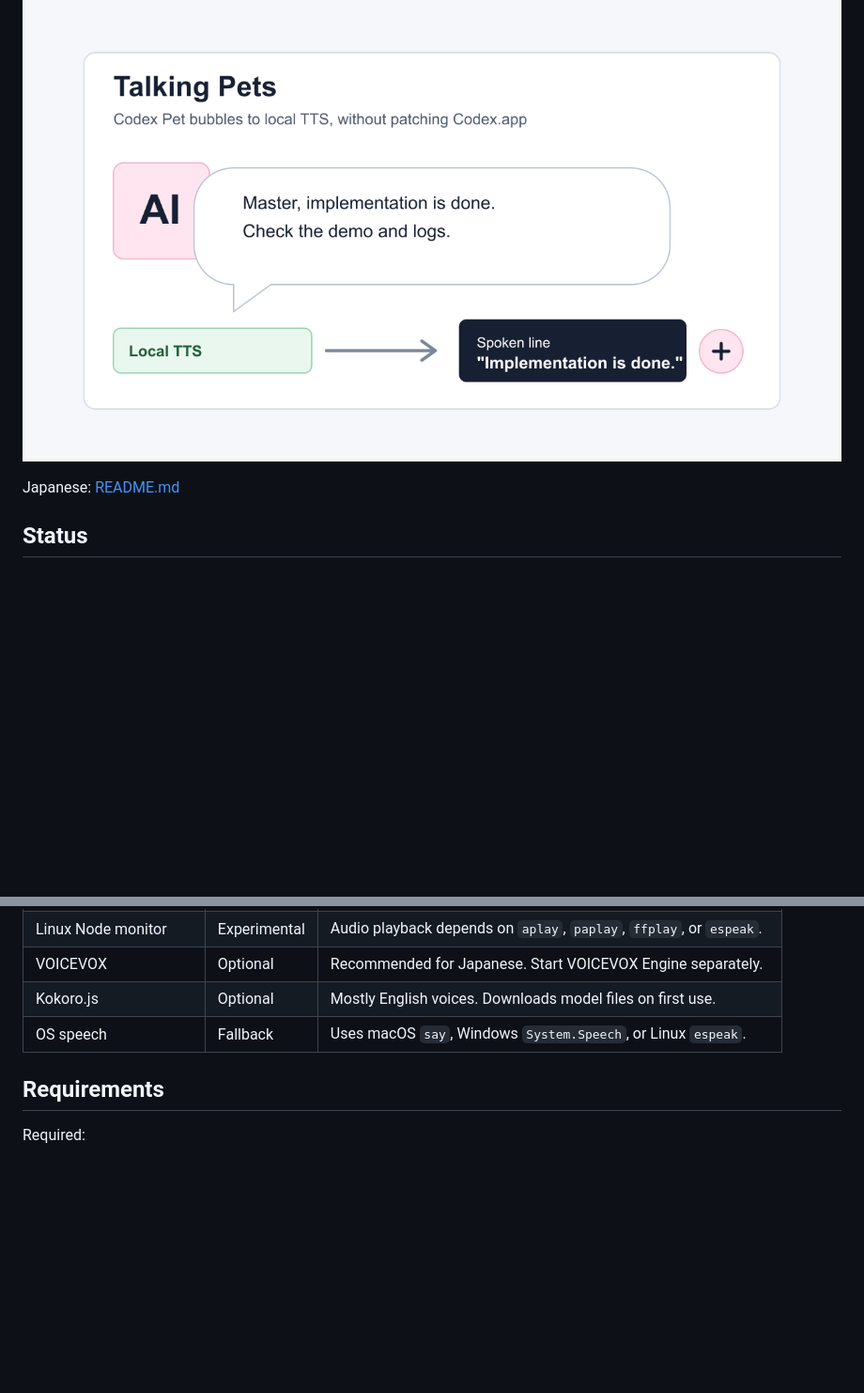
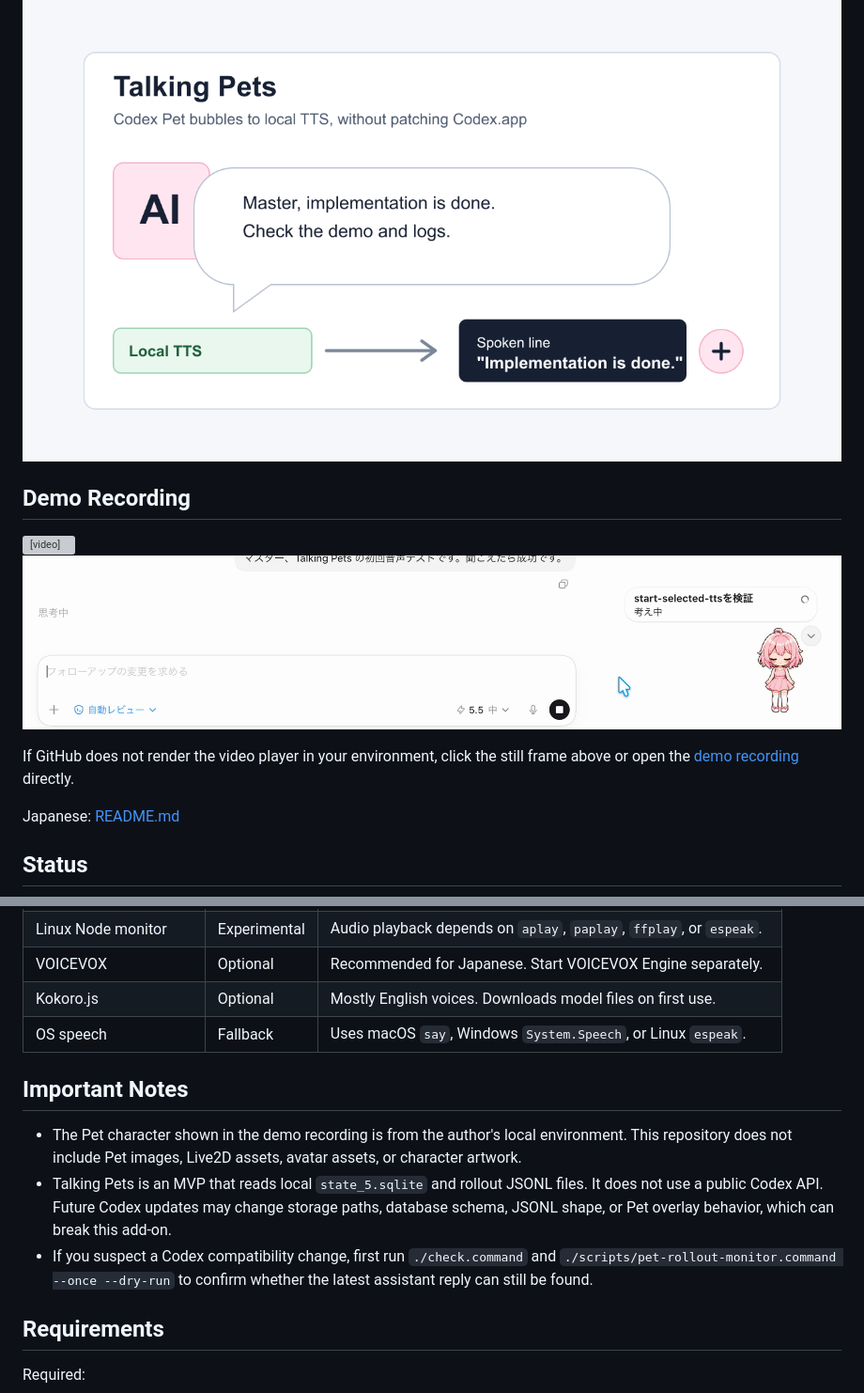
Before and after one commit to arata-ai-daisuki/talking-pets, a Markdown page: README.en.md, 2 parts joined by grey strips. Shown at 94% size. Drawn GitHub-style; blank space fills up the shorter version; grey boxes are pictures that could not be loaded.

```diff
--- a/README.en.md
+++ b/README.en.md
@@ -5,6 +5,16 @@ Talking Pets is a small add-on that reads Codex Pet bubbles or the latest Codex
 It reads local conversation logs and sends short spoken lines to VOICEVOX, Kokoro, or OS speech without patching Codex or modifying a signed app bundle.
 
 ![Talking Pets demo preview](assets/demo-preview.png)
+
+## Demo Recording
+
+<video controls width="100%" src="docs/demo/talking-pets-overlay-2026-05-28.mov">
+  <a href="docs/demo/talking-pets-overlay-2026-05-28.mov">Watch the demo recording</a>
+</video>
+
+[![Talking Pets demo recording](docs/demo/talking-pets-overlay-2026-05-28-frame.png)](docs/demo/talking-pets-overlay-2026-05-28.mov)
+
+If GitHub does not render the video player in your environment, click the still frame above or open the [demo recording](docs/demo/talking-pets-overlay-2026-05-28.mov) directly.
 
 Japanese: [README.md](README.md)
 
@@ -21,6 +31,12 @@ This repository is a public-ready MVP. The macOS Swift monitor is the stable pat
 | VOICEVOX | Optional | Recommended for Japanese. Start VOICEVOX Engine separately. |
 | Kokoro.js | Optional | Mostly English voices. Downloads model files on first use. |
 | OS speech | Fallback | Uses macOS `say`, Windows `System.Speech`, or Linux `espeak`. |
+
+## Important Notes
+
+- The Pet character shown in the demo recording is from the author's local environment. This repository does not include Pet images, Live2D assets, avatar assets, or character artwork.
+- Talking Pets is an MVP that reads local `state_5.sqlite` and rollout JSONL files. It does not use a public Codex API. Future Codex updates may change storage paths, database schema, JSONL shape, or Pet overlay behavior, which can break this add-on.
+- If you suspect a Codex compatibility change, first run `./check.command` and `./scripts/pet-rollout-monitor.command --once --dry-run` to confirm whether the latest assistant reply can still be found.
 
 ## Requirements
 
```
Also changed, not shown: README.md (+16 -0 lines), implementation-notes.md (+8 -0 lines).
